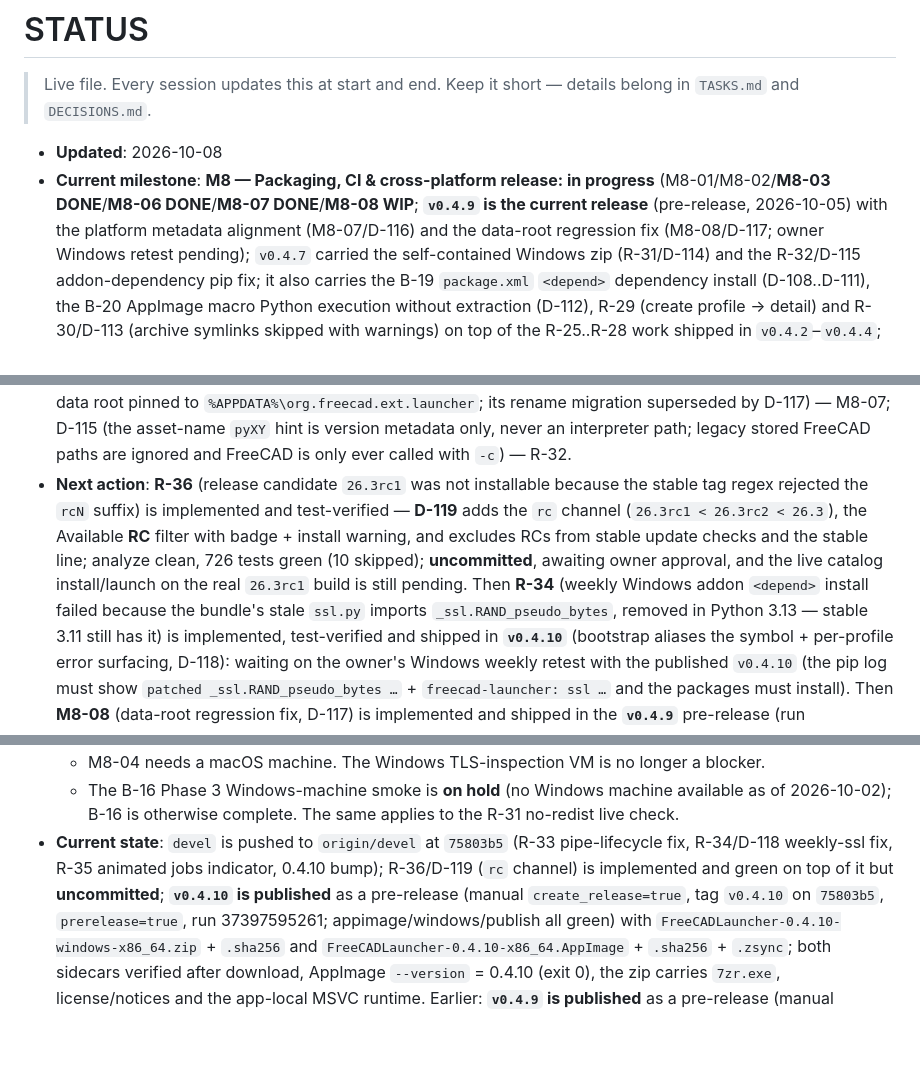
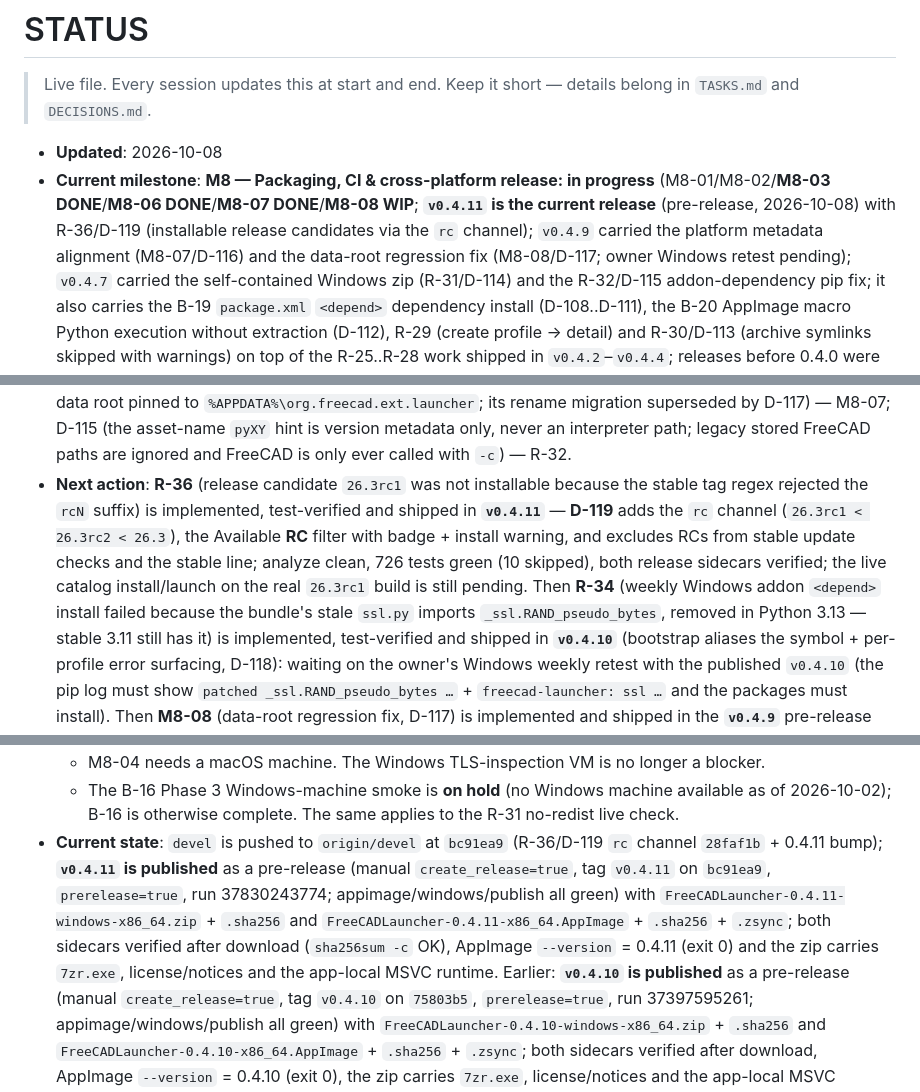
Before and after one commit to mnesarco/FreeCAD-Launcher, a Markdown page: docs/impl/STATUS.md, 3 parts joined by grey strips. Drawn GitHub-style; blank space fills up the shorter version.

Commit message:
docs(release): record the v0.4.11 pre-release [R-36]

```diff
--- a/docs/impl/STATUS.md
+++ b/docs/impl/STATUS.md
@@ -5,8 +5,9 @@
 
 - **Updated**: 2026-10-08
 - **Current milestone**: **M8 — Packaging, CI & cross-platform release: in progress**
-  (M8-01/M8-02/**M8-03 DONE**/**M8-06 DONE**/**M8-07 DONE**/**M8-08 WIP**; **`v0.4.9` is the
-  current release** (pre-release, 2026-10-05) with the platform metadata alignment (M8-07/D-116)
+  (M8-01/M8-02/**M8-03 DONE**/**M8-06 DONE**/**M8-07 DONE**/**M8-08 WIP**; **`v0.4.11` is the
+  current release** (pre-release, 2026-10-08) with R-36/D-119 (installable release candidates via
+  the `rc` channel); `v0.4.9` carried the platform metadata alignment (M8-07/D-116)
   and the data-root regression fix (M8-08/D-117; owner Windows retest pending); `v0.4.7` carried
   the self-contained Windows zip (R-31/D-114) and the R-32/D-115 addon-dependency pip fix; it also carries the B-19 `package.xml`
   `<depend>` dependency install (D-108..D-111), the B-20 AppImage macro Python execution without
@@ -33,11 +34,11 @@
   (the asset-name `pyXY` hint is version metadata only, never an interpreter path; legacy stored
   FreeCAD paths are ignored and FreeCAD is only ever called with `-c`) — R-32.
 - **Next action**: **R-36** (release candidate `26.3rc1` was not installable because the stable
-  tag regex rejected the `rcN` suffix) is implemented and test-verified — **D-119** adds the `rc`
-  channel (`26.3rc1 < 26.3rc2 < 26.3`), the Available **RC** filter with badge + install warning,
-  and excludes RCs from stable update checks and the stable line; analyze clean, 726 tests green
-  (10 skipped); **uncommitted**, awaiting owner approval, and the live catalog install/launch on
-  the real `26.3rc1` build is still pending. Then **R-34** (weekly Windows addon `<depend>` install failed because the bundle's
+  tag regex rejected the `rcN` suffix) is implemented, test-verified and shipped in **`v0.4.11`**
+  — **D-119** adds the `rc` channel (`26.3rc1 < 26.3rc2 < 26.3`), the Available **RC** filter with
+  badge + install warning, and excludes RCs from stable update checks and the stable line; analyze
+  clean, 726 tests green (10 skipped), both release sidecars verified; the live catalog
+  install/launch on the real `26.3rc1` build is still pending. Then **R-34** (weekly Windows addon `<depend>` install failed because the bundle's
   stale `ssl.py` imports `_ssl.RAND_pseudo_bytes`, removed in Python 3.13 — stable 3.11 still has
   it) is implemented, test-verified and shipped in **`v0.4.10`** (bootstrap aliases the symbol +
   per-profile error surfacing, D-118): waiting on the owner's Windows weekly retest with the
@@ -66,9 +67,14 @@
   - M8-04 needs a macOS machine. The Windows TLS-inspection VM is no longer a blocker.
   - The B-16 Phase 3 Windows-machine smoke is **on hold** (no Windows machine available as of
     2026-10-02); B-16 is otherwise complete. The same applies to the R-31 no-redist live check.
-- **Current state**: `devel` is pushed to `origin/devel` at `75803b5` (R-33 pipe-lifecycle fix,
-  R-34/D-118 weekly-ssl fix, R-35 animated jobs indicator, 0.4.10 bump); R-36/D-119 (`rc` channel)
-  is implemented and green on top of it but **uncommitted**; **`v0.4.10` is published**
+- **Current state**: `devel` is pushed to `origin/devel` at `bc91ea9` (R-36/D-119 `rc` channel
+  `28faf1b` + 0.4.11 bump); **`v0.4.11` is published** as a pre-release (manual
+  `create_release=true`, tag `v0.4.11` on `bc91ea9`, `prerelease=true`, run 37830243774;
+  appimage/windows/publish all green) with
+  `FreeCADLauncher-0.4.11-windows-x86_64.zip` + `.sha256` and
+  `FreeCADLauncher-0.4.11-x86_64.AppImage` + `.sha256` + `.zsync`; both sidecars verified after
+  download (`sha256sum -c` OK), AppImage `--version` = 0.4.11 (exit 0) and the zip carries
+  `7zr.exe`, license/notices and the app-local MSVC runtime. Earlier: **`v0.4.10` is published**
   as a pre-release (manual `create_release=true`, tag `v0.4.10` on `75803b5`, `prerelease=true`, run
   37397595261; appimage/windows/publish all green) with
   `FreeCADLauncher-0.4.10-windows-x86_64.zip` + `.sha256` and
```
Also changed, not shown: other parts of docs/impl/STATUS.md (+1 -0 lines).
